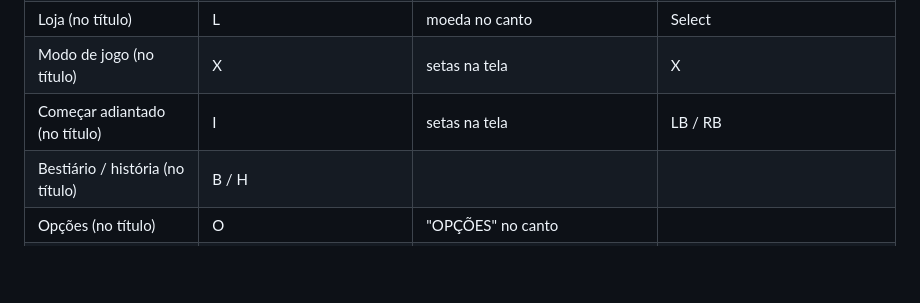
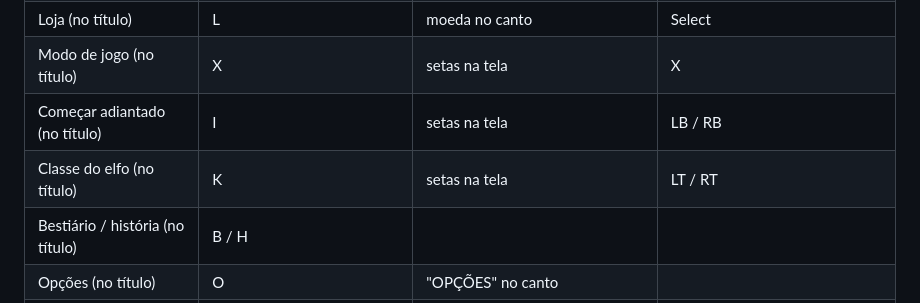
Before and after one commit to sydrack033/elf-kill-zombie, a Markdown page: web/README.md, the part around the change. GitHub-like rendering; blank space fills up the shorter version.

Commit message:
README: tecla da classe
Co-Authored-By: Claude Opus 5.5 <noreply@anthropic.com>

```diff
--- a/web/README.md
+++ b/web/README.md
@@ -41,6 +41,7 @@ funciona **sem internet** depois da primeira visita.
 | Loja (no título) | L | moeda no canto | Select |
 | Modo de jogo (no título) | X | setas na tela | X |
 | Começar adiantado (no título) | I | setas na tela | LB / RB |
+| Classe do elfo (no título) | K | setas na tela | LT / RT |
 | Bestiário / história (no título) | B / H | | |
 | Opções (no título) | O | "OPÇÕES" no canto | |
 | Estatísticas (nas conquistas) | E | tocar na linha de números | |
```
